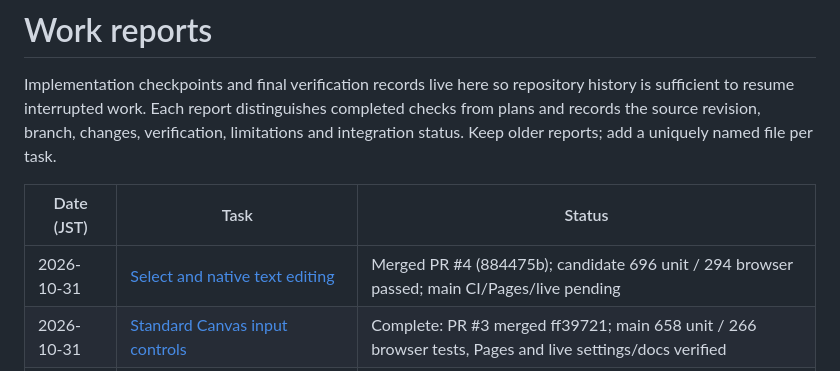
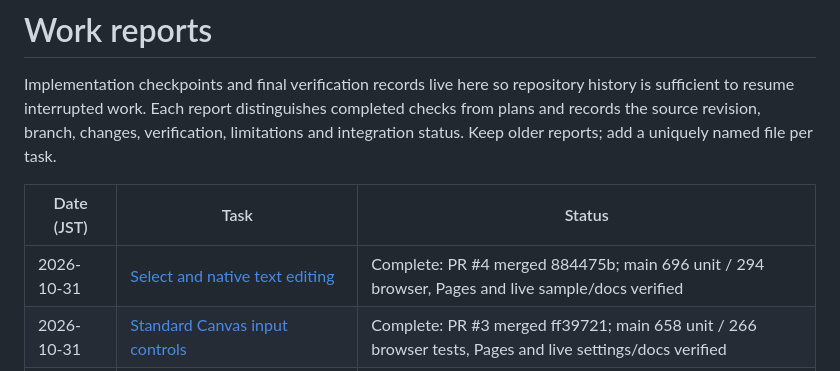
Before and after one commit to oz-coden/Simpludify, a Markdown page: docs/work-reports/README.md, the part around the change. GitHub-like rendering.

Commit message:
docs: finalize native controls deployment and public verification [skip ci]

```diff
--- a/docs/work-reports/README.md
+++ b/docs/work-reports/README.md
@@ -4,7 +4,7 @@ Implementation checkpoints and final verification records live here so repositor
 
 | Date (JST) | Task                                                                      | Status                                                                                                   |
 | ---------- | ------------------------------------------------------------------------- | -------------------------------------------------------------------------------------------------------- |
-| 2026-10-31 | [Select and native text editing](2026-10-31-native-input.md)              | Merged PR #4 (884475b); candidate 696 unit / 294 browser passed; main CI/Pages/live pending              |
+| 2026-10-31 | [Select and native text editing](2026-10-31-native-input.md)              | Complete: PR #4 merged 884475b; main 696 unit / 294 browser, Pages and live sample/docs verified         |
 | 2026-10-31 | [Standard Canvas input controls](2026-10-31-canvas-controls.md)           | Complete: PR #3 merged ff39721; main 658 unit / 266 browser tests, Pages and live settings/docs verified |
 | 2026-10-30 | [Canvas scroll input](2026-10-30-scroll-input.md)                         | Complete: merged 221b053; main CI/Pages passed; live sample and docs matched main dd2eb0e                |
 | 2026-10-30 | [Core modules and host-independent Canvas UI](2026-10-30-core-host-ui.md) | Complete: merged ba1345e; main CI 570 unit / 238 browser tests and Pages deployment passed               |
```
Also changed, not shown: docs/work-reports/2026-10-31-native-input.md (+18 -1 lines), docs/work-reports/assets/2026-10-31-native-settings.jpg (added).
